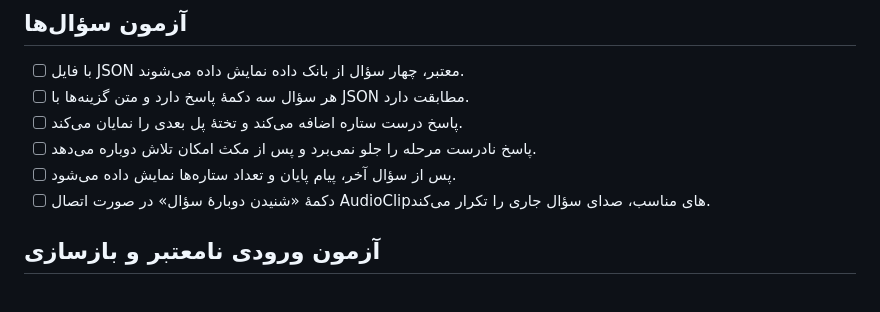
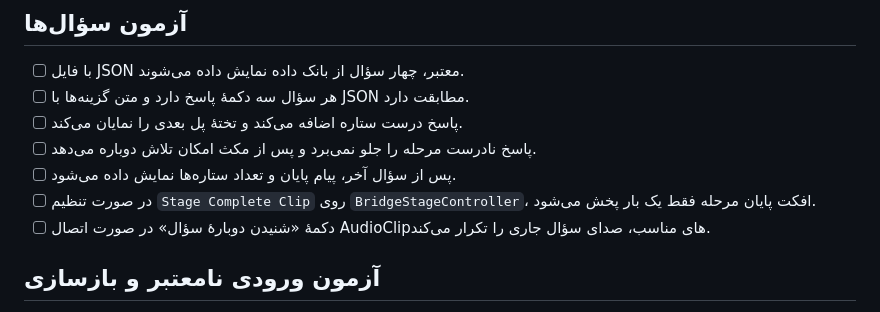
Before and after one commit to topaltopalchi-ship-it/tizino-game, a Markdown page: Docs/QA_CHECKLIST.md, the part around the change. GitHub-like rendering.

Commit message:
Document stage completion sound test

```diff
--- a/Docs/QA_CHECKLIST.md
+++ b/Docs/QA_CHECKLIST.md
@@ -15,6 +15,7 @@
 - [ ] پاسخ درست ستاره اضافه می‌کند و تختهٔ پل بعدی را نمایان می‌کند.
 - [ ] پاسخ نادرست مرحله را جلو نمی‌برد و پس از مکث امکان تلاش دوباره می‌دهد.
 - [ ] پس از سؤال آخر، پیام پایان و تعداد ستاره‌ها نمایش داده می‌شود.
+- [ ] در صورت تنظیم `Stage Complete Clip` روی `BridgeStageController`، افکت پایان مرحله فقط یک بار پخش می‌شود.
 - [ ] دکمهٔ «شنیدن دوبارهٔ سؤال» در صورت اتصال AudioClipهای مناسب، صدای سؤال جاری را تکرار می‌کند.
 
 ## آزمون ورودی نامعتبر و بازسازی
```
